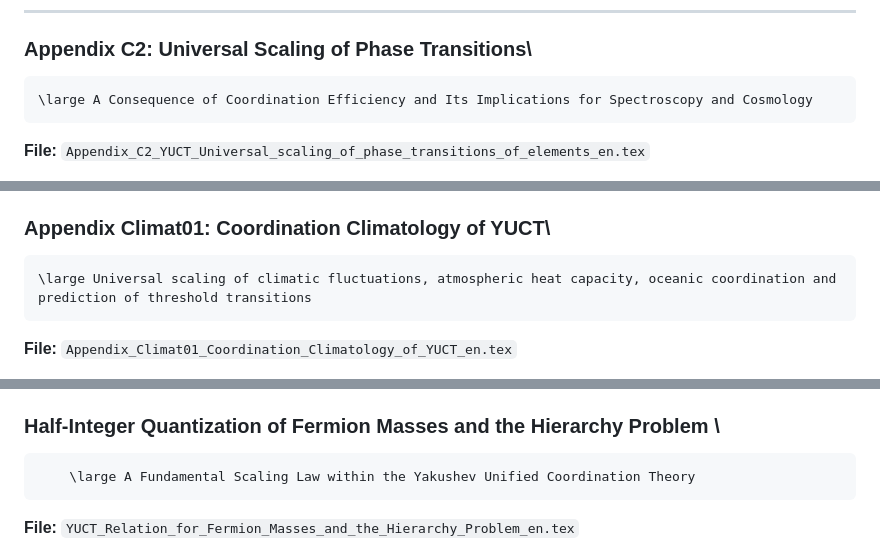
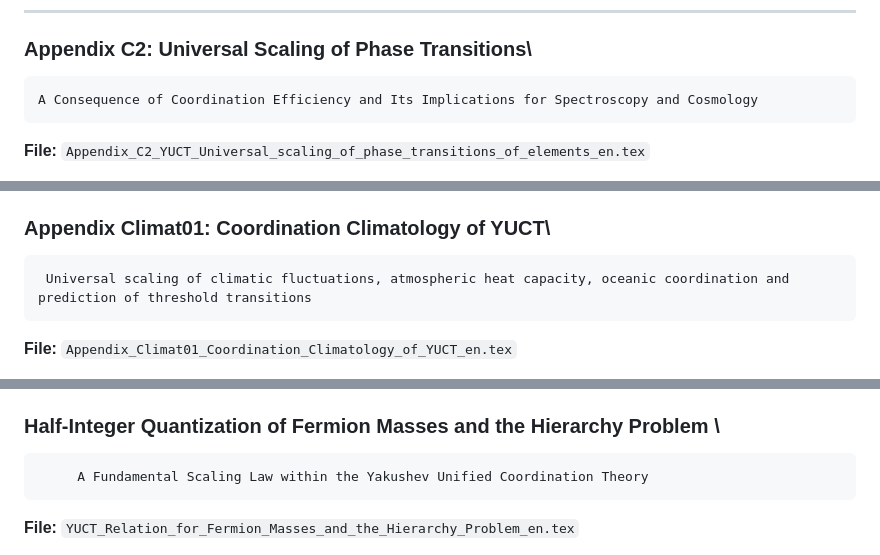
Before and after one commit to Alexey-Yakushev-YUCT/YUCT, a Markdown page: ABSTRACTS.md, 3 parts joined by grey strips. GitHub-like rendering.

Commit message:
Добавлен полный список абстрактов на английском языке

```diff
--- a/ABSTRACTS.md
+++ b/ABSTRACTS.md
@@ -122,7 +122,7 @@ This appendix presents the complete mathematical formulation of the Yakushev Uni
 ---
 
 ### Appendix C2: Universal Scaling of Phase Transitions\\
-	\large A Consequence of Coordination Efficiency and Its Implications for Spectroscopy and Cosmology
+	A Consequence of Coordination Efficiency and Its Implications for Spectroscopy and Cosmology
 
 **File:** `Appendix_C2_YUCT_Universal_scaling_of_phase_transitions_of_elements_en.tex`
 
@@ -135,7 +135,7 @@ We demonstrate that the melting and boiling temperatures of pure elements obey a
 **Folder:** `07. Appendix Climat01 Coordination Climatology of YUCT`
 
 ### Appendix Climat01: Coordination Climatology of YUCT\\
-	\large Universal scaling of climatic fluctuations, atmospheric heat capacity, oceanic coordination and prediction of threshold transitions
+	 Universal scaling of climatic fluctuations, atmospheric heat capacity, oceanic coordination and prediction of threshold transitions
 
 **File:** `Appendix_Climat01_Coordination_Climatology_of_YUCT_en.tex`
 
@@ -576,7 +576,7 @@ The Yakushev Unified Coordination Theory (YUCT) postulates a universal scaling l
 **Folder:** `45. YUCT Relation for Fermion Masses and the Hierarchy Problem`
 
 ### Half-Integer Quantization of Fermion Masses and the Hierarchy Problem \\
-		\large A Fundamental Scaling Law within the Yakushev Unified Coordination Theory
+		 A Fundamental Scaling Law within the Yakushev Unified Coordination Theory
 
 **File:** `YUCT_Relation_for_Fermion_Masses_and_the_Hierarchy_Problem_en.tex`
 
```
